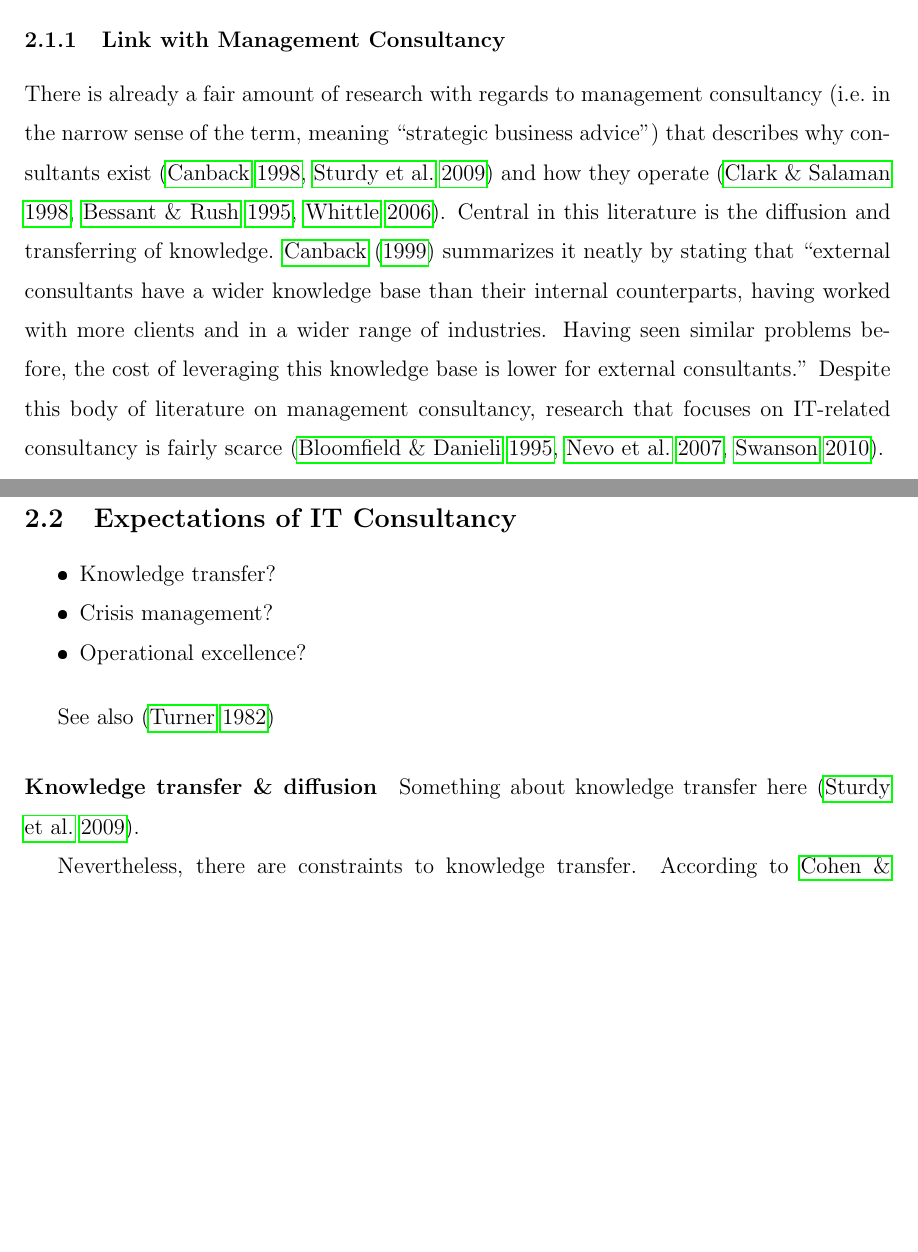
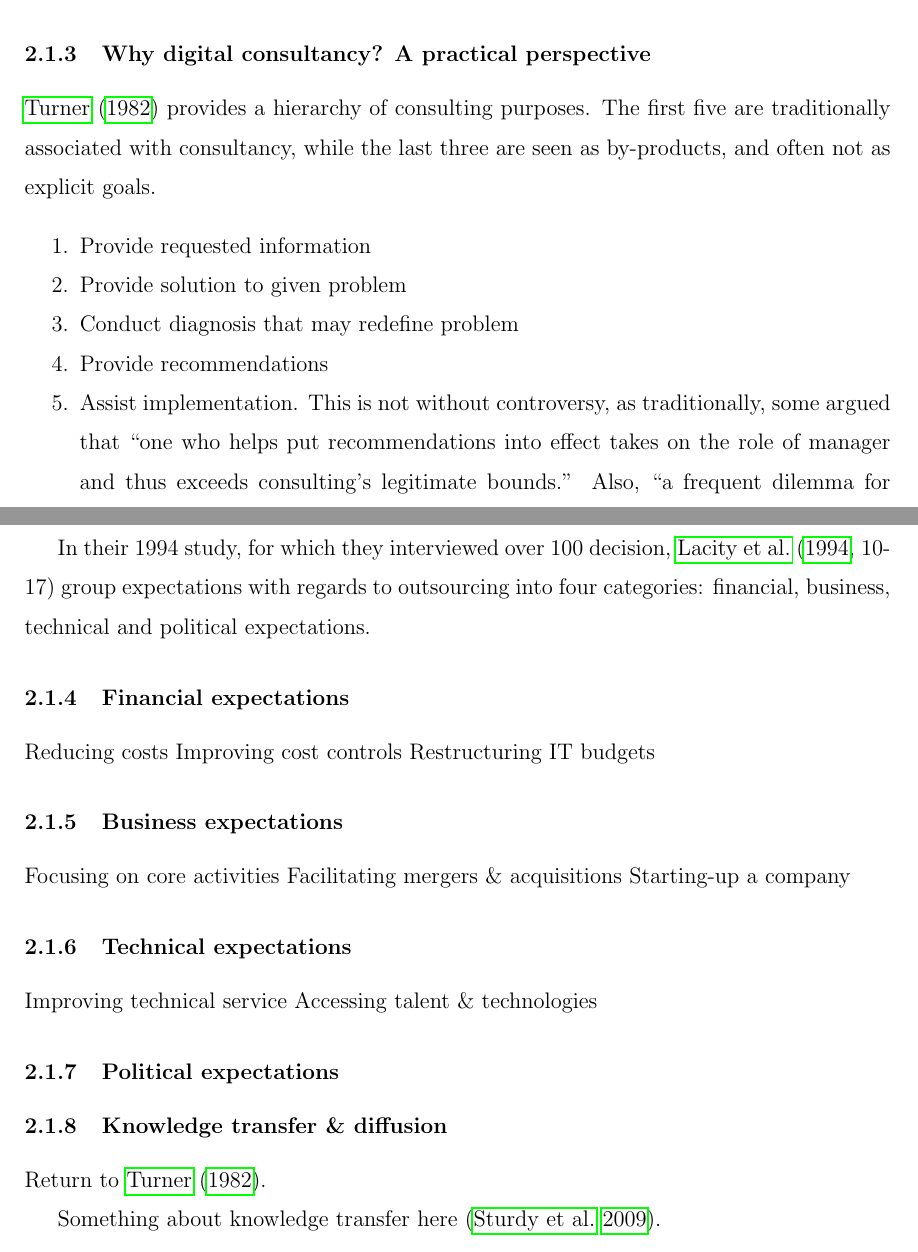
Before and after one commit to RoelPi/ams_thesis, a LaTeX paper (2_ams_five_pager.tex): two parts of pages 2 and 4 of 14 before the commit and two parts of pages 3 and 4 of 14 after it, joined at a grey line, cut at the place of the change, the shorter picture padded with empty space. The pictures show the PDF file 2_ams_five_pager.pdf that the author committed with the source.

Commit message:
added knitted version

```diff
--- a/2_ams_five_pager.tex
+++ b/2_ams_five_pager.tex
@@ -108,20 +108,6 @@ with a contingent workforce, entails considerable risk.
 \hypertarget{what-is-it-consultancy}{%
 \subsection{What is IT consultancy?}\label{what-is-it-consultancy}}
 
-\hypertarget{link-with-management-consultancy}{%
-\subsubsection{Link with Management
-Consultancy}\label{link-with-management-consultancy}}
+\hypertarget{definitions}{%
+\subsubsection{Definitions:}\label{definitions}}
 
-There is already a fair amount of research with regards to management
-consultancy (i.e.~in the narrow sense of the term, meaning ``strategic
-business advice'') that describes why consultants exist
-\citep{canback1998, sturdy2009} and how they operate
-\citep{clark1998, bessant1995, whittle2006}. Central in this literature
-is the diffusion and transferring of knowledge. \citet{canback1999}
-summarizes it neatly by stating that ``external consultants have a wider
-knowledge base than their internal counterparts, having worked with more
-clients and in a wider range of industries. Having seen similar problems
-before, the cost of leveraging this knowledge base is lower for external
-consultants.'' Despite this body of literature on management
-consultancy, research that focuses on IT-related consultancy is fairly
-scarce \citep{bloomfield1995, nevo2007, swanson2010}.
@@ -135,3 +135,6 @@ Consultancy?}\label{digital-consultancy-or-it-consultancy}}
 
 See \citep[ 120-130]{armbruster2006}
 
+\hypertarget{why-digital-consultancy-a-practical-perspective}{%
+\subsubsection{Why digital consultancy? A practical
+perspective}\label{why-digital-consultancy-a-practical-perspective}}
@@ -140,6 +141,21 @@ See \citep[ 120-130]{armbruster2006}
 
-Defining IT consultancy is no easy task. Over the past decades, their
-possible roles and variety of responsibilities have expanded
-drastically. \citet[20-25]{swanson2010} has described five different
-ways how consultants can contribute to an organization's innovation
-process through IT.
+\citet{turner1982} provides a hierarchy of consulting purposes. The
+first five are traditionally associated with consultancy, while the last
+three are seen as by-products, and often not as explicit goals.
+
+\begin{enumerate}
+\def\labelenumi{\arabic{enumi}.}
+\tightlist
+\item
+  Provide requested information
+\item
+  Provide solution to given problem
+\item
+  Conduct diagnosis that may redefine problem
+\item
+  Provide recommendations
+\item
+  Assist implementation. This is not without controversy, as
+  traditionally, some argued that ``one who helps put recommendations
+  into effect takes on the role of manager and thus exceeds consulting's
+  legitimate bounds.'' Also, ``a frequent dilemma for experienced
@@ -176,9 +208,8 @@ process through IT.
 
 See also \citep{bessant1995}.
 
-\hypertarget{expectations-of-it-consultancy}{%
-\subsection{Expectations of IT
-Consultancy}\label{expectations-of-it-consultancy}}
+In their 1994 study, for which they interviewed over 100 decision,
+\citet[10-17]{lacity1994} group expectations with regards to outsourcing
+into four categories: financial, business, technical and political
+expectations.
 
-\begin{itemize}
-\tightlist
@@ -191,10 +216,27 @@ Consultancy}\label{expectations-of-it-consultancy}}
-\end{itemize}
+\hypertarget{financial-expectations}{%
+\subsubsection{Financial expectations}\label{financial-expectations}}
 
-See also \citep{turner1982}
+Reducing costs Improving cost controls Restructuring IT budgets
+
+\hypertarget{business-expectations}{%
+\subsubsection{Business expectations}\label{business-expectations}}
+
+Focusing on core activities Facilitating mergers \& acquisitions
+Starting-up a company
+
+\hypertarget{technical-expectations}{%
+\subsubsection{Technical expectations}\label{technical-expectations}}
+
+Improving technical service Accessing talent \& technologies
+
+\hypertarget{political-expectations}{%
+\subsubsection{Political expectations}\label{political-expectations}}
 
 \hypertarget{knowledge-transfer-diffusion}{%
-\paragraph{Knowledge transfer \&
+\subsubsection{Knowledge transfer \&
 diffusion}\label{knowledge-transfer-diffusion}}
+
+Return to \citet{turner1982}.
 
 Something about knowledge transfer here \citep{sturdy2009}.
 
```
Also changed, not shown: references.bib (+1 -0 lines), 2_ams_five_pager.pdf, 2_ams_five_pager.tex (59 more changed lines).
